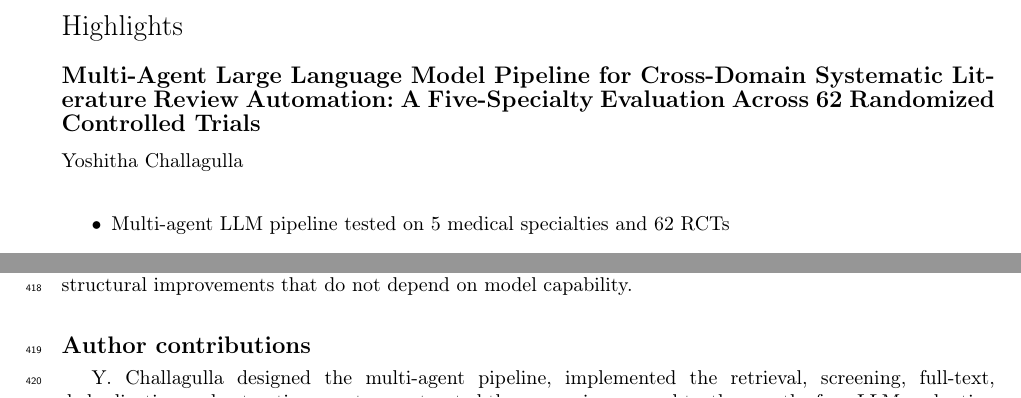
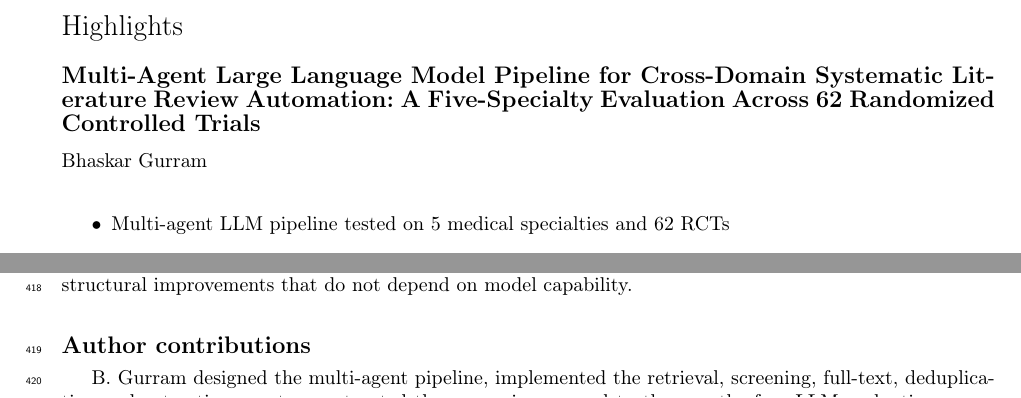
Before and after one commit to bhaskargurram-ai/agentic-slr, a LaTeX paper (paper/final_submission/source_files/paper_with_authors.tex): two parts of pages 1 and 13 of 21, joined at a grey line, cut so that both start at the same text. Compiled offline with pdfLaTeX; a LaTeX package or settings file that is missing is left out.

Commit message:
Correct corresponding author name to Bhaskar Gurram across all submission documents
Replaces incorrect 'Yoshitha Challagulla' that appeared in: paper_with_authors.tex
(author block, shortauthors, contributions section), title page, cover letter,
declaration of interest, ORCID document, README, LICENSE, and source_files copy.
Anonymized manuscript was already free of the name.

ORCID 0009-0005-2947-102X retained for the corresponding author.

```diff
--- a/paper/final_submission/source_files/paper_with_authors.tex
+++ b/paper/final_submission/source_files/paper_with_authors.tex
@@ -22,13 +22,13 @@
 \def\textpagefraction{.001}
 
 \shorttitle{Multi-Agent LLM Pipeline for Cross-Domain SLR}
-\shortauthors{Y. Challagulla}
+\shortauthors{B. Gurram}
 
 \title[mode = title]{Multi-Agent Large Language Model Pipeline for
 Cross-Domain Systematic Literature Review Automation: A Five-Specialty
 Evaluation Across 62 Randomized Controlled Trials}
 
-\author[1]{Yoshitha Challagulla}[orcid=0009-0005-2947-102X]
+\author[1]{Bhaskar Gurram}[orcid=0009-0005-2947-102X]
 \cormark[1]
 \ead{gurrambhaskar.ai@gmail.com}
 \credit{Conceptualisation, Methodology, Software, Investigation, Data
@@ -986,7 +986,7 @@ that do not depend on model capability.
 
 % =============================================================================
 \section*{Author contributions}
-Y.~Challagulla designed the multi-agent pipeline, implemented the
+B.~Gurram designed the multi-agent pipeline, implemented the
 retrieval, screening, full-text, deduplication and extraction agents,
 constructed the per-review ground truths, ran the four-LLM evaluation
 across all five reviews, performed the statistical and per-field
```
Also changed, not shown: paper/PAPER_GENERATION_REPORT.md (+1 -1 lines), paper/final_submission/00_README.txt (+1 -1 lines), paper/paper_with_authors.tex (+3 -3 lines), paper/final_submission/01_Cover_Letter.pdf, paper/final_submission/02_Title_Page.pdf, paper/final_submission/03_Highlights.pdf, paper/final_submission/04_Manuscript_anonymized.pdf, paper/final_submission/05_Manuscript_with_authors.pdf, paper/final_submission/06_Declaration_of_Interest.pdf, paper/final_submission/07_ORCID.pdf, paper/paper_anonymized.pdf, paper/paper_with_authors.pdf, 2 other files.
